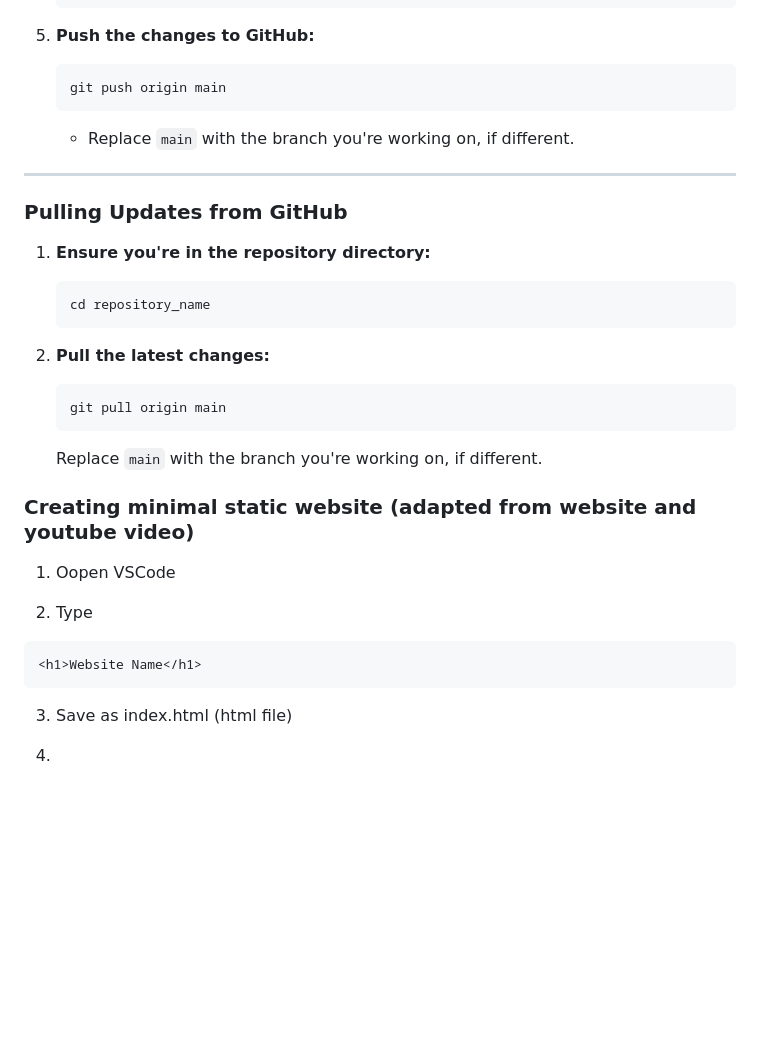
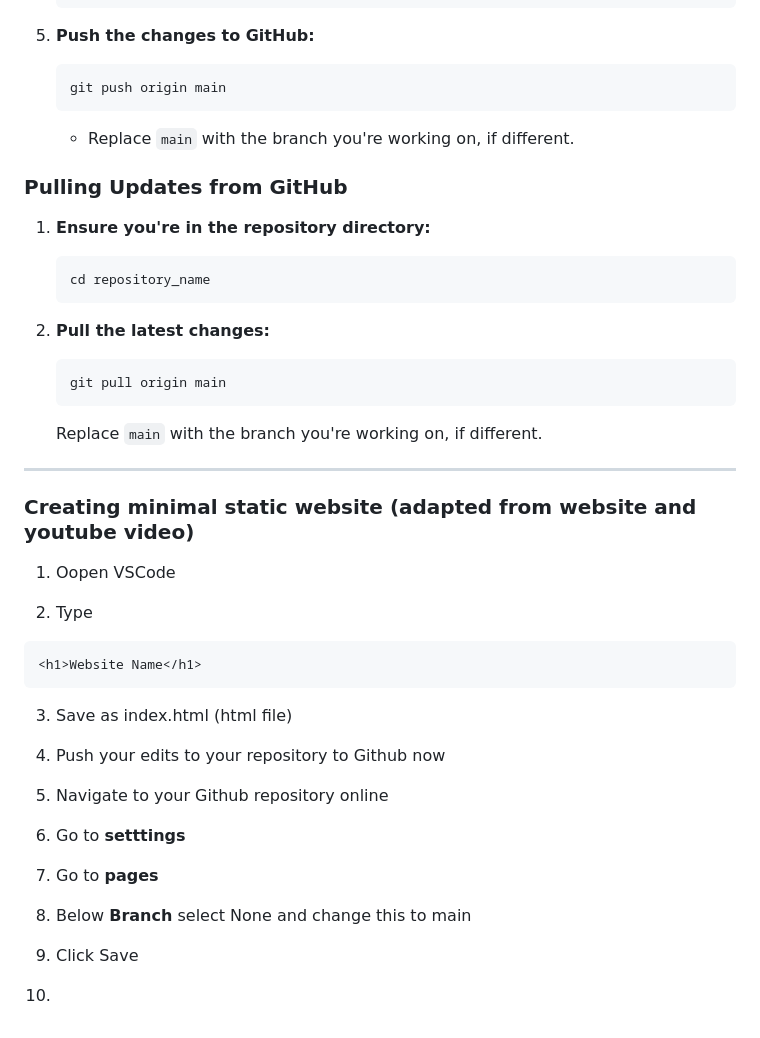
Before and after one commit to nblalock/creating_proteinsarecool_blog, a Markdown page: README.md, the part around one of its changes. GitHub-like rendering; blank space fills up the shorter version.

````diff
--- a/README.md
+++ b/README.md
@@ -129,8 +132,6 @@ I decided to create a blog to document thoughts from literature related to Machi
     ```
     - Replace `main` with the branch you're working on, if different.
 
----
-
 ### Pulling Updates from GitHub
 
 1. **Ensure you're in the repository directory:**
@@ -147,6 +148,8 @@ I decided to create a blog to document thoughts from literature related to Machi
 
     Replace `main` with the branch you're working on, if different.
 
+---
+
 ### Creating minimal static website (adapted from website and youtube video)
 
 1. Oopen VSCode
@@ -158,4 +161,16 @@ I decided to create a blog to document thoughts from literature related to Machi
 
 3. Save as index.html (html file)
 
-4.
+4. Push your edits to your repository to Github now
+
+5. Navigate to your Github repository online
+
+6. Go to **setttings**
+
+7. Go to **pages**
+
+8. Below **Branch** select None and change this to main
+
+9. Click Save
+
+10.
````
Also changed, not shown: other parts of README.md (+5 -2 lines).
